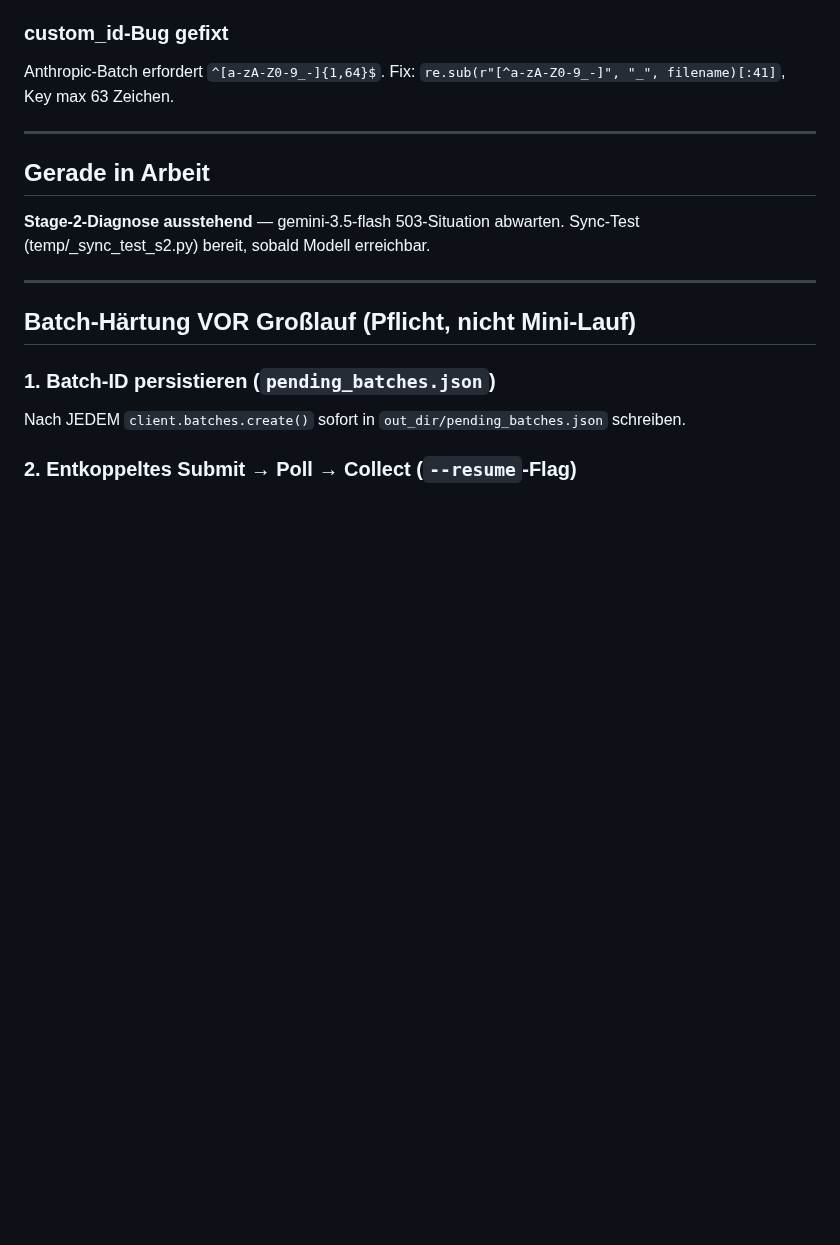
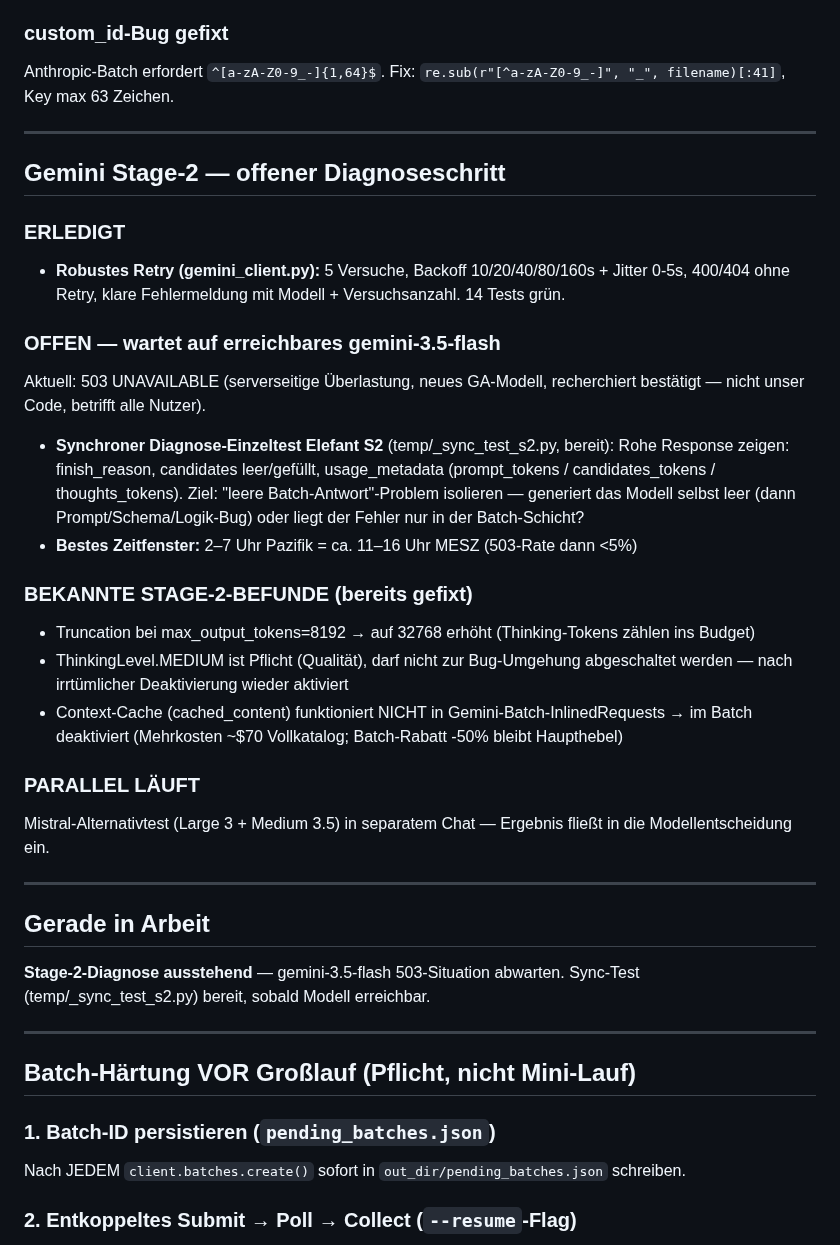
Before and after one commit to Vorlesefreund/wissensfreund, a Markdown page: STATUS.md, the part around one of its changes. GitHub-like rendering; blank space fills up the shorter version.

Commit message:
STATUS.md 2026-06-16 Gemini Stage-2 Diagnoseschritt dokumentiert (offen: sync-Test nach 503-Ende)
Co-Authored-By: Claude Sonnet 4.6 <noreply@anthropic.com>

```diff
--- a/STATUS.md
+++ b/STATUS.md
@@ -56,6 +56,36 @@ Thinking ist Pflicht für Artikelqualität — darf nicht zur Bug-Umgehung abges
 ### custom_id-Bug gefixt
 Anthropic-Batch erfordert `^[a-zA-Z0-9_-]{1,64}$`.
 Fix: `re.sub(r"[^a-zA-Z0-9_-]", "_", filename)[:41]`, Key max 63 Zeichen.
+
+---
+
+## Gemini Stage-2 — offener Diagnoseschritt
+
+### ERLEDIGT
+- **Robustes Retry (gemini_client.py):** 5 Versuche, Backoff 10/20/40/80/160s + Jitter 0-5s,
+  400/404 ohne Retry, klare Fehlermeldung mit Modell + Versuchsanzahl. 14 Tests grün.
+
+### OFFEN — wartet auf erreichbares gemini-3.5-flash
+Aktuell: 503 UNAVAILABLE (serverseitige Überlastung, neues GA-Modell, recherchiert bestätigt —
+nicht unser Code, betrifft alle Nutzer).
+
+- **Synchroner Diagnose-Einzeltest Elefant S2** (temp/_sync_test_s2.py, bereit):
+  Rohe Response zeigen: finish_reason, candidates leer/gefüllt, usage_metadata
+  (prompt_tokens / candidates_tokens / thoughts_tokens).
+  Ziel: "leere Batch-Antwort"-Problem isolieren — generiert das Modell selbst leer
+  (dann Prompt/Schema/Logik-Bug) oder liegt der Fehler nur in der Batch-Schicht?
+- **Bestes Zeitfenster:** 2–7 Uhr Pazifik = ca. 11–16 Uhr MESZ (503-Rate dann <5%)
+
+### BEKANNTE STAGE-2-BEFUNDE (bereits gefixt)
+- Truncation bei max_output_tokens=8192 → auf 32768 erhöht (Thinking-Tokens zählen ins Budget)
+- ThinkingLevel.MEDIUM ist Pflicht (Qualität), darf nicht zur Bug-Umgehung abgeschaltet werden —
+  nach irrtümlicher Deaktivierung wieder aktiviert
+- Context-Cache (cached_content) funktioniert NICHT in Gemini-Batch-InlinedRequests →
+  im Batch deaktiviert (Mehrkosten ~$70 Vollkatalog; Batch-Rabatt -50% bleibt Haupthebel)
+
+### PARALLEL LÄUFT
+Mistral-Alternativtest (Large 3 + Medium 3.5) in separatem Chat — Ergebnis fließt in
+die Modellentscheidung ein.
 
 ---
 
```
Also changed, not shown: other parts of STATUS.md (+1 -1 lines).
